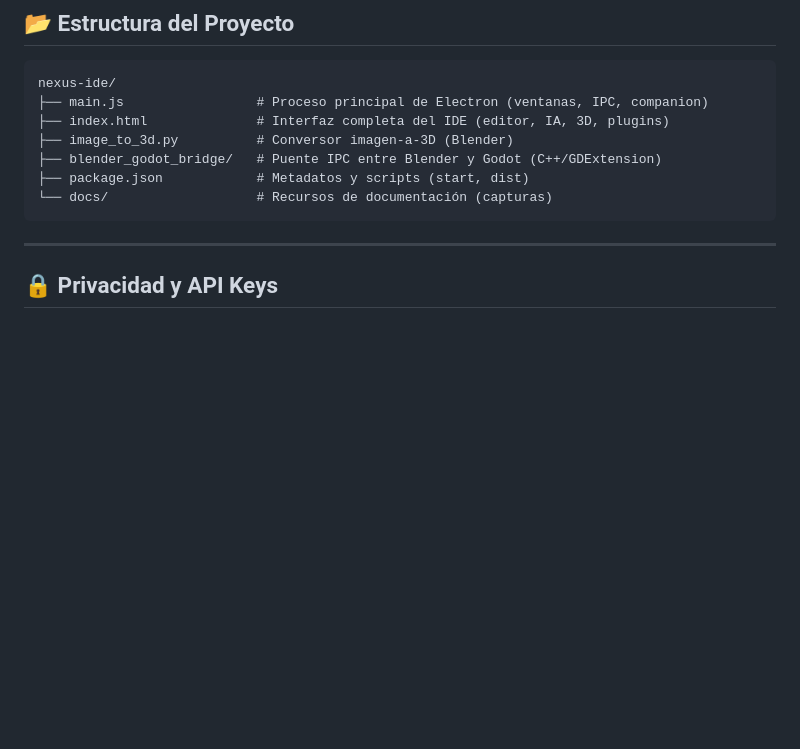
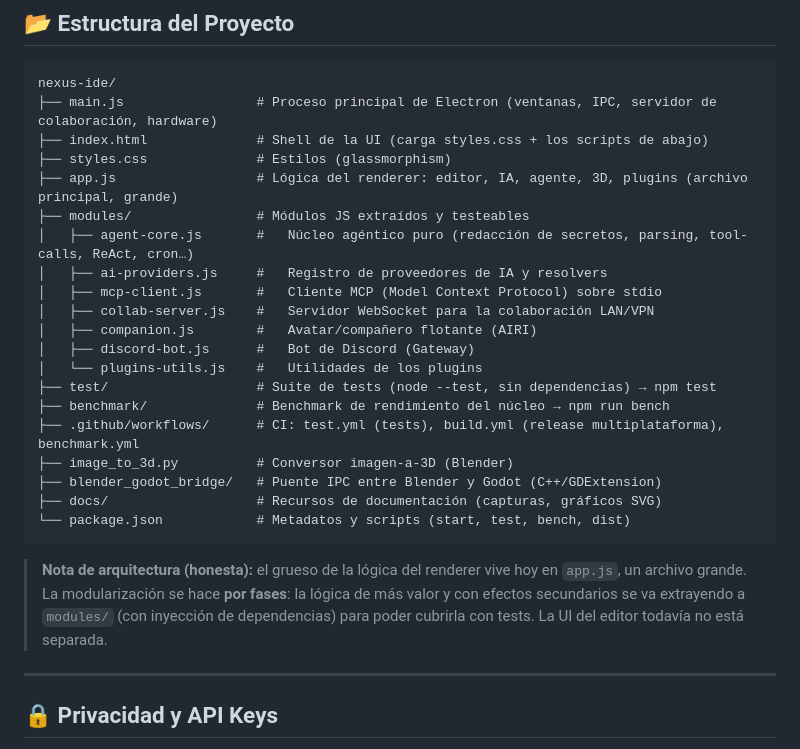
Before and after one commit to Sencans/nexus-ide, a Markdown page: README.md, the part around the change. GitHub-like rendering; blank space fills up the shorter version.

Commit message:
docs: actualizar 'Estructura del Proyecto' del README al layout real
La seccion estaba obsoleta (describia index.html como 'interfaz completa' y no
mencionaba app.js, modules/, test/, benchmark/ ni los workflows de CI). Ahora refleja
la estructura real, con una nota honesta sobre que el grueso del renderer vive en app.js
(archivo grande) y que la modularizacion a modules/ se hace por fases para poder testear.

````diff
--- a/README.md
+++ b/README.md
@@ -182,13 +182,28 @@ npm run dist:mac    # electron-builder → .dmg (macOS)
 
 ```
 nexus-ide/
-├── main.js                 # Proceso principal de Electron (ventanas, IPC, companion)
-├── index.html              # Interfaz completa del IDE (editor, IA, 3D, plugins)
+├── main.js                 # Proceso principal de Electron (ventanas, IPC, servidor de colaboración, hardware)
+├── index.html              # Shell de la UI (carga styles.css + los scripts de abajo)
+├── styles.css              # Estilos (glassmorphism)
+├── app.js                  # Lógica del renderer: editor, IA, agente, 3D, plugins (archivo principal, grande)
+├── modules/                # Módulos JS extraídos y testeables
+│   ├── agent-core.js       #   Núcleo agéntico puro (redacción de secretos, parsing, tool-calls, ReAct, cron…)
+│   ├── ai-providers.js     #   Registro de proveedores de IA y resolvers
+│   ├── mcp-client.js       #   Cliente MCP (Model Context Protocol) sobre stdio
+│   ├── collab-server.js    #   Servidor WebSocket para la colaboración LAN/VPN
+│   ├── companion.js        #   Avatar/compañero flotante (AIRI)
+│   ├── discord-bot.js      #   Bot de Discord (Gateway)
+│   └── plugins-utils.js    #   Utilidades de los plugins
+├── test/                   # Suite de tests (node --test, sin dependencias) → npm test
+├── benchmark/              # Benchmark de rendimiento del núcleo → npm run bench
+├── .github/workflows/      # CI: test.yml (tests), build.yml (release multiplataforma), benchmark.yml
 ├── image_to_3d.py          # Conversor imagen-a-3D (Blender)
 ├── blender_godot_bridge/   # Puente IPC entre Blender y Godot (C++/GDExtension)
-├── package.json            # Metadatos y scripts (start, dist)
-└── docs/                   # Recursos de documentación (capturas)
+├── docs/                   # Recursos de documentación (capturas, gráficos SVG)
+└── package.json            # Metadatos y scripts (start, test, bench, dist)
 ```
+
+> **Nota de arquitectura (honesta):** el grueso de la lógica del renderer vive hoy en `app.js`, un archivo grande. La modularización se hace **por fases**: la lógica de más valor y con efectos secundarios se va extrayendo a `modules/` (con inyección de dependencias) para poder cubrirla con tests. La UI del editor todavía no está separada.
 
 ---
 
````
